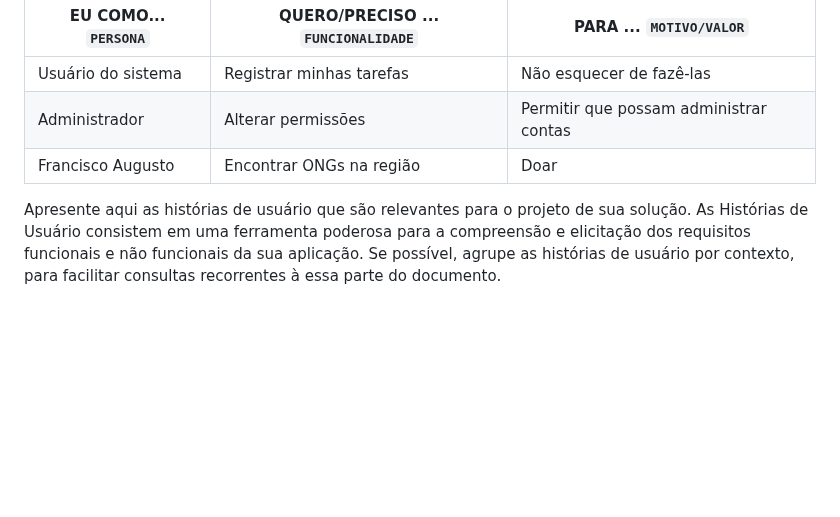
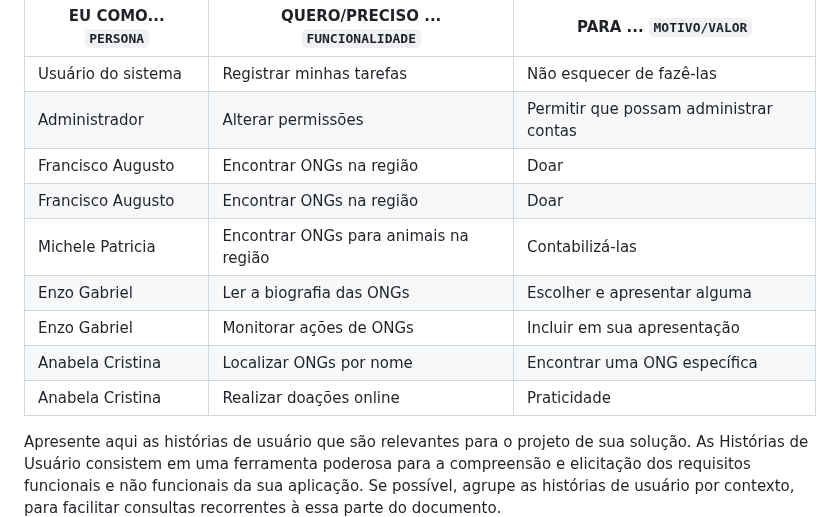
Before and after one commit to ICEI-PUC-Minas-PMV-SI/pmv-si-2023-2-pe1-t1-doacao-reacao-pmv, a Markdown page: docs/especification.md, the part around the change. Rendered like a GitHub page; blank space fills up the shorter version.

Commit message:
created historias de usuario #11

```diff
--- a/docs/especification.md
+++ b/docs/especification.md
@@ -47,6 +47,12 @@ Com base na análise das personas forma identificadas as seguintes histórias de
 |Usuário do sistema  | Registrar minhas tarefas           | Não esquecer de fazê-las               |
 |Administrador       | Alterar permissões                 | Permitir que possam administrar contas |
 |Francisco Augusto   | Encontrar ONGs na região           | Doar                                   |
+|Francisco Augusto   | Encontrar ONGs na região           | Doar                                   |
+|Michele Patricia    | Encontrar ONGs para animais na região | Contabilizá-las                     |
+|Enzo Gabriel        | Ler a biografia das ONGs           | Escolher e apresentar alguma           |
+|Enzo Gabriel        | Monitorar ações de ONGs            | Incluir em sua apresentação            |
+|Anabela Cristina    | Localizar ONGs por nome            | Encontrar uma ONG específica           |
+|Anabela Cristina    | Realizar doações online            | Praticidade                            |
 
 
 
```
